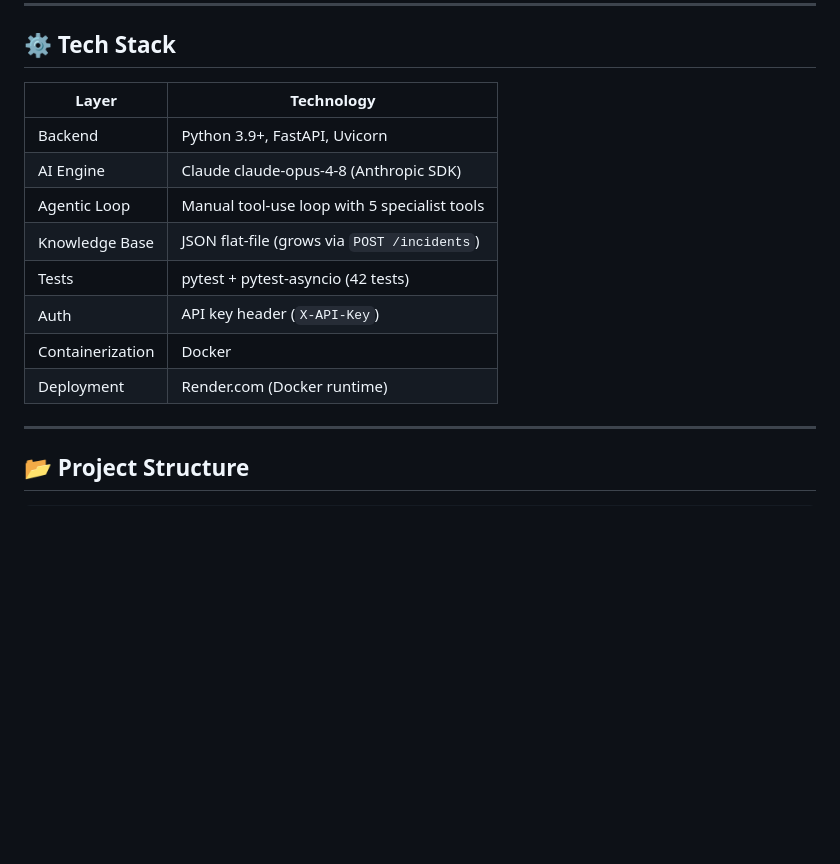
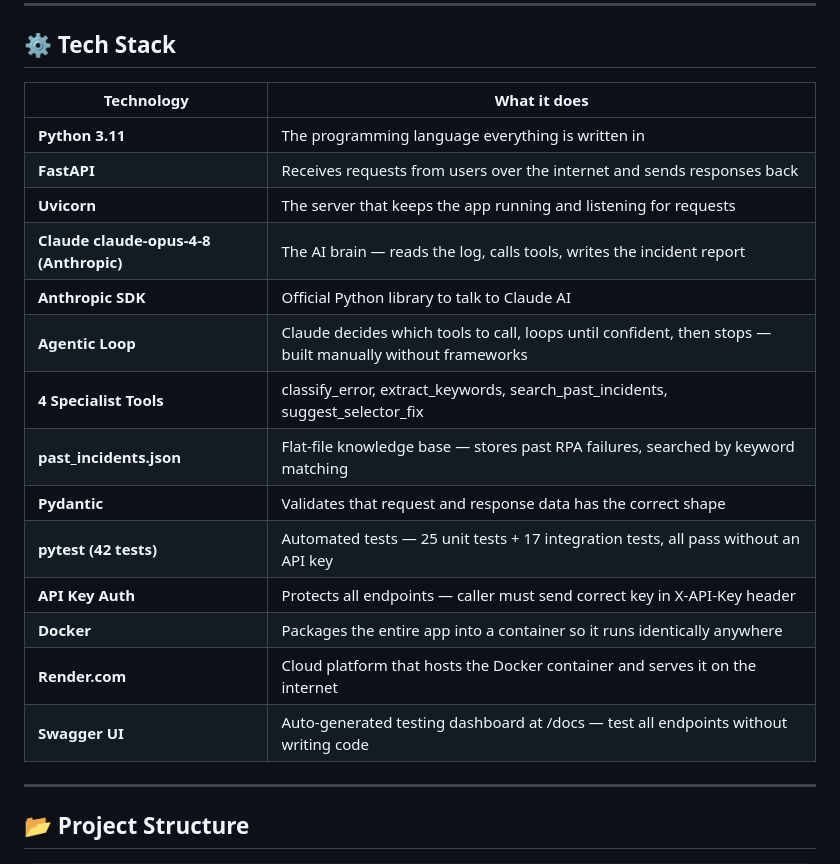
Before and after one commit to pritmon/genai-incident-commander, a Markdown page: README.md, the part around the change. Drawn GitHub-style; blank space fills up the shorter version.

Commit message:
docs: expand tech stack with plain English descriptions for each technology

```diff
--- a/README.md
+++ b/README.md
@@ -46,16 +46,22 @@ The agent acts like a real senior engineer: checks the error type, searches old
 
 ## ⚙️ Tech Stack
 
-| Layer | Technology |
+| Technology | What it does |
 |---|---|
-| Backend | Python 3.9+, FastAPI, Uvicorn |
-| AI Engine | Claude claude-opus-4-8 (Anthropic SDK) |
-| Agentic Loop | Manual tool-use loop with 5 specialist tools |
-| Knowledge Base | JSON flat-file (grows via `POST /incidents`) |
-| Tests | pytest + pytest-asyncio (42 tests) |
-| Auth | API key header (`X-API-Key`) |
-| Containerization | Docker |
-| Deployment | Render.com (Docker runtime) |
+| **Python 3.11** | The programming language everything is written in |
+| **FastAPI** | Receives requests from users over the internet and sends responses back |
+| **Uvicorn** | The server that keeps the app running and listening for requests |
+| **Claude claude-opus-4-8 (Anthropic)** | The AI brain — reads the log, calls tools, writes the incident report |
+| **Anthropic SDK** | Official Python library to talk to Claude AI |
+| **Agentic Loop** | Claude decides which tools to call, loops until confident, then stops — built manually without frameworks |
+| **4 Specialist Tools** | classify_error, extract_keywords, search_past_incidents, suggest_selector_fix |
+| **past_incidents.json** | Flat-file knowledge base — stores past RPA failures, searched by keyword matching |
+| **Pydantic** | Validates that request and response data has the correct shape |
+| **pytest (42 tests)** | Automated tests — 25 unit tests + 17 integration tests, all pass without an API key |
+| **API Key Auth** | Protects all endpoints — caller must send correct key in X-API-Key header |
+| **Docker** | Packages the entire app into a container so it runs identically anywhere |
+| **Render.com** | Cloud platform that hosts the Docker container and serves it on the internet |
+| **Swagger UI** | Auto-generated testing dashboard at /docs — test all endpoints without writing code |
 
 ---
 
```
